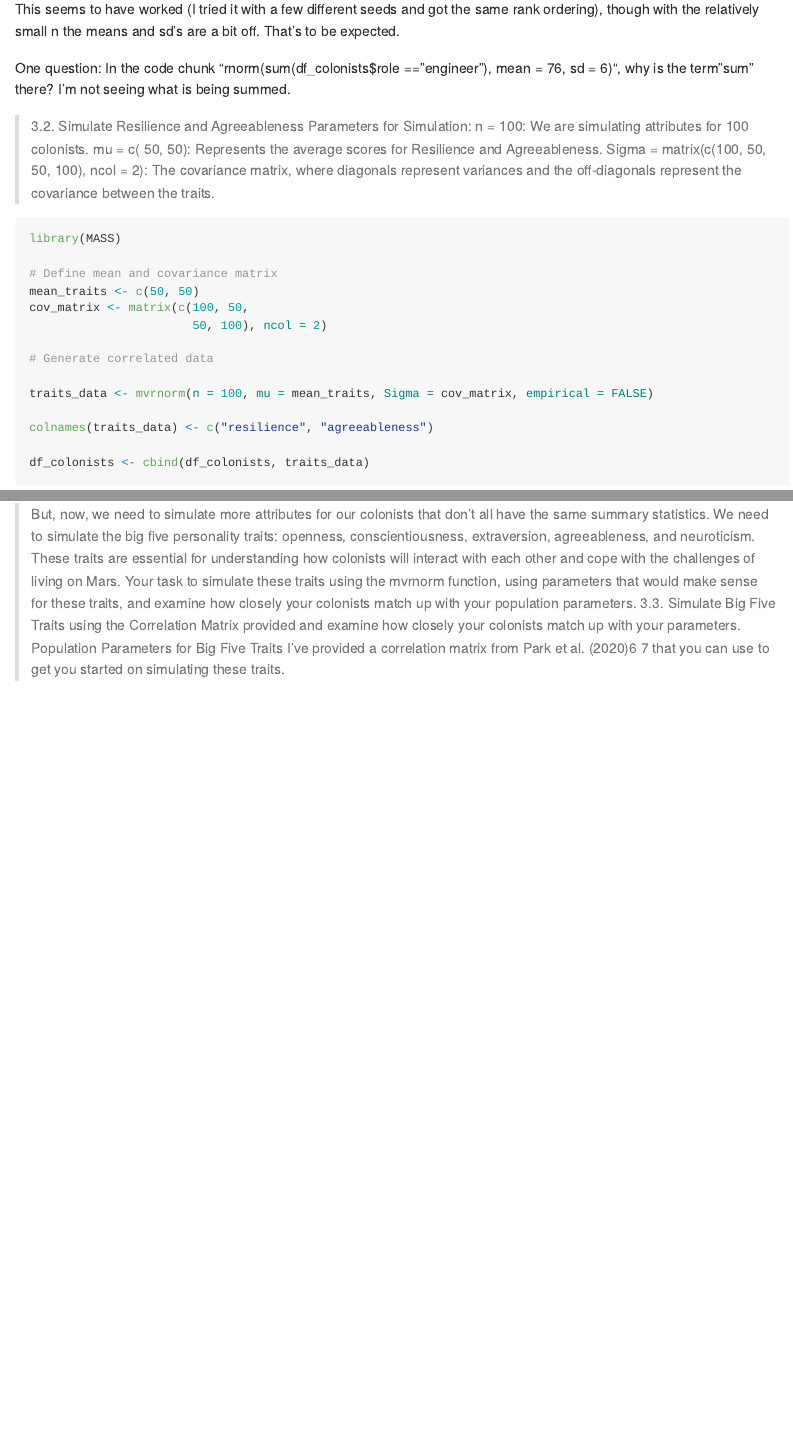
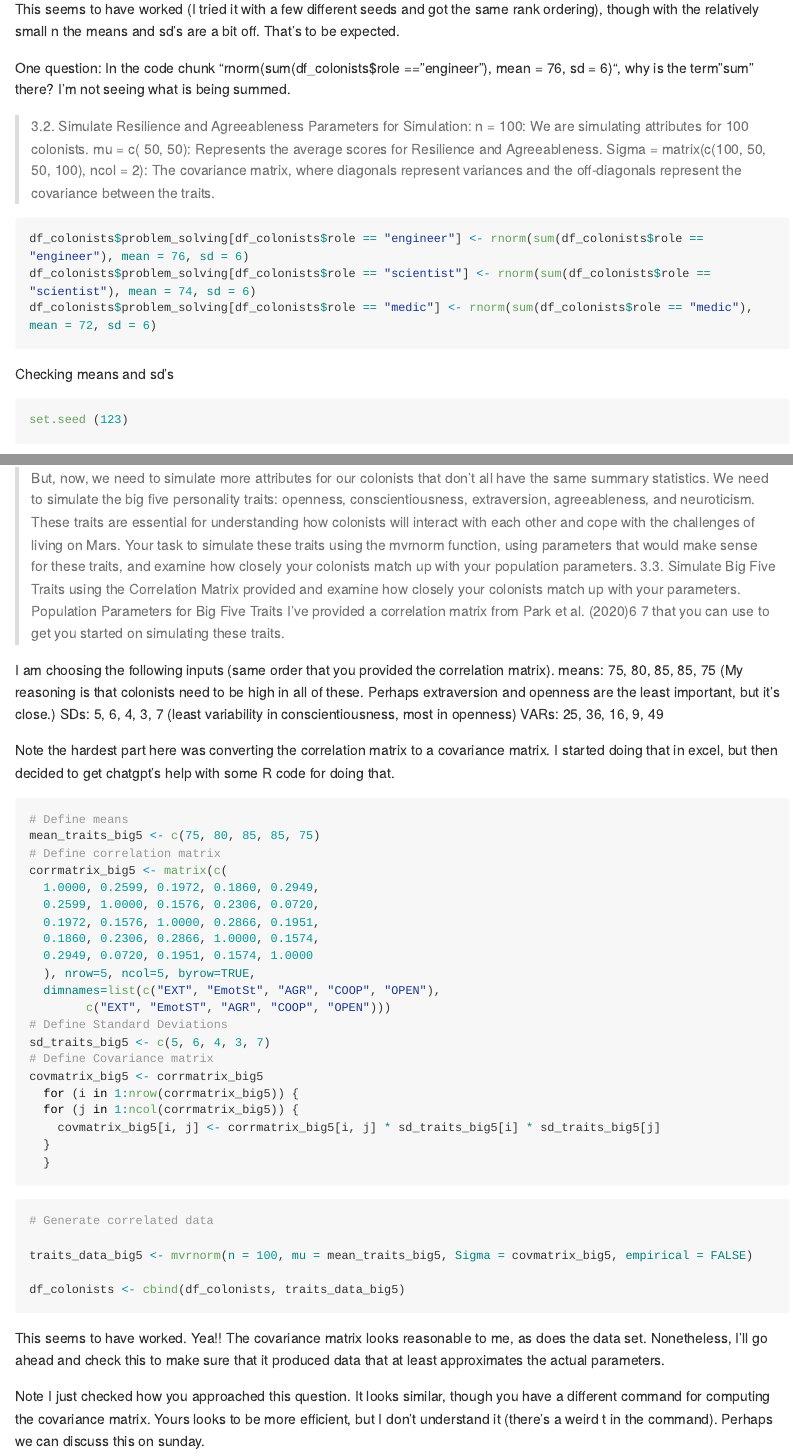
Before and after one commit to smasongarrison/lab-12-simulating-mars, an R Markdown document (lab-12.Rmd): the page in a window 1100 px wide, from 7970 px down, and a second part further down, joined at a grey line. Rendered offline with R 4.5, knitr and Pandoc, with nearby package versions; long lines of code are wrapped.

Commit message:
some more progress

````diff
--- a/lab-12.Rmd
+++ b/lab-12.Rmd
@@ -211,11 +211,26 @@ This seems to have worked (I tried it with a few different seeds and got the sam
 One question: In the code chunk "rnorm(sum(df_colonists$role == "engineer"), mean = 76, sd = 6)", why is the term "sum" there? I'm not seeing what is being summed.
 
 
+
+
 > 3.2. Simulate Resilience and Agreeableness
 Parameters for Simulation:
     n = 100: We are simulating attributes for 100 colonists.
     mu = c( 50, 50): Represents the average scores for Resilience and Agreeableness.
     Sigma = matrix(c(100, 50, 50, 100), ncol = 2): The covariance matrix, where diagonals represent variances and the off-diagonals represent the covariance between the traits.
+
+
+```{r adding_problem_solving, message=FALSE}
+df_colonists$problem_solving[df_colonists$role == "engineer"] <- rnorm(sum(df_colonists$role == "engineer"), mean = 76, sd = 6)
+df_colonists$problem_solving[df_colonists$role == "scientist"] <- rnorm(sum(df_colonists$role == "scientist"), mean = 74, sd = 6)
+df_colonists$problem_solving[df_colonists$role == "medic"] <- rnorm(sum(df_colonists$role == "medic"), mean = 72, sd = 6)
+```
+
+Checking means and sd's
+
+```{r setting_original_seed, message=FALSE}
+set.seed (123)
+```
 
 
 ```{r simulating-data_with_given_correlations, message=FALSE}
@@ -239,3 +254,53 @@ df_colonists <- cbind(df_colonists, traits_data)
 > But, now, we need to simulate more attributes for our colonists that don’t all have the same summary statistics. We need to simulate the big five personality traits: openness, conscientiousness, extraversion, agreeableness, and neuroticism. These traits are essential for understanding how colonists will interact with each other and cope with the challenges of living on Mars. Your task to simulate these traits using the mvrnorm function, using parameters that would make sense for these traits, and examine how closely your colonists match up with your population parameters.
    3.3. Simulate Big Five Traits using the Correlation Matrix provided and examine how closely your colonists match up with your parameters.
    Population Parameters for Big Five Traits I’ve provided a correlation matrix from Park et al. (2020)6 7 that you can use to get you started on simulating these traits.
+
+I am choosing the following inputs (same order that you provided the correlation matrix).
+means: 75, 80, 85, 85, 75
+(My reasoning is that colonists need to be high in all of these. Perhaps extraversion and openness are the least important, but it's close.)
+SDs:  5, 6, 4, 3, 7  (least variability in conscientiousness, most in openness)
+VARs: 25, 36, 16, 9, 49
+
+Note the hardest part here was converting the correlation matrix to a covariance matrix. I started doing that in excel, but then decided to get chatgpt's help with some R code for doing that.
+
+```{r getting_inputs_for_big5, message=FALSE}
+
+# Define means
+mean_traits_big5 <- c(75, 80, 85, 85, 75)
+# Define correlation matrix
+corrmatrix_big5 <- matrix(c(
+  1.0000, 0.2599, 0.1972, 0.1860, 0.2949,
+  0.2599, 1.0000, 0.1576, 0.2306, 0.0720,
+  0.1972, 0.1576, 1.0000, 0.2866, 0.1951,
+  0.1860, 0.2306, 0.2866, 1.0000, 0.1574,
+  0.2949, 0.0720, 0.1951, 0.1574, 1.0000
+  ), nrow=5, ncol=5, byrow=TRUE,
+  dimnames=list(c("EXT", "EmotSt", "AGR", "COOP", "OPEN"),
+        c("EXT", "EmotST", "AGR", "COOP", "OPEN")))
+# Define Standard Deviations
+sd_traits_big5 <- c(5, 6, 4, 3, 7)
+# Define Covariance matrix
+covmatrix_big5 <- corrmatrix_big5
+  for (i in 1:nrow(corrmatrix_big5)) {
+  for (j in 1:ncol(corrmatrix_big5)) {
+    covmatrix_big5[i, j] <- corrmatrix_big5[i, j] * sd_traits_big5[i] * sd_traits_big5[j]
+  }
+  }
+
+```
+
+```{r simulating-big5data, message=FALSE}
+
+# Generate correlated data
+
+traits_data_big5 <- mvrnorm(n = 100, mu = mean_traits_big5, Sigma = covmatrix_big5, empirical = FALSE)
+
+df_colonists <- cbind(df_colonists, traits_data_big5)
+```
+
+This seems to have worked. Yea!!  The covariance matrix looks reasonable to me, as does the data set. Nonetheless, I'll go ahead and check this to make sure that it produced data that at least approximates the actual parameters.
+
+
+
+
+Note I just checked how you approached this question. It looks similar, though you have a different command for computing the covariance matrix. Yours looks to be more efficient, but I don't understand it (there's a weird t in the command). Perhaps we can discuss this on sunday.
````
